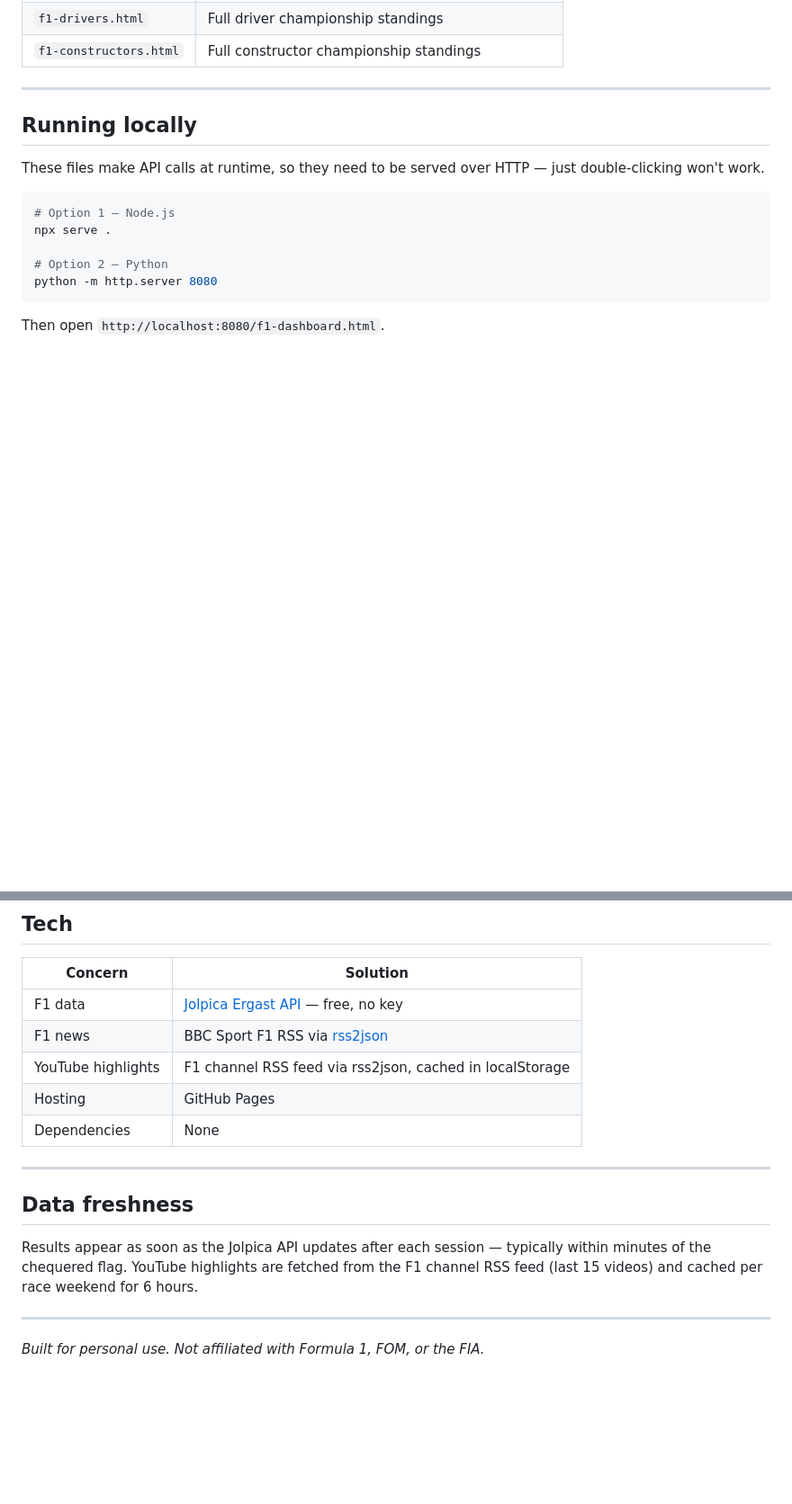
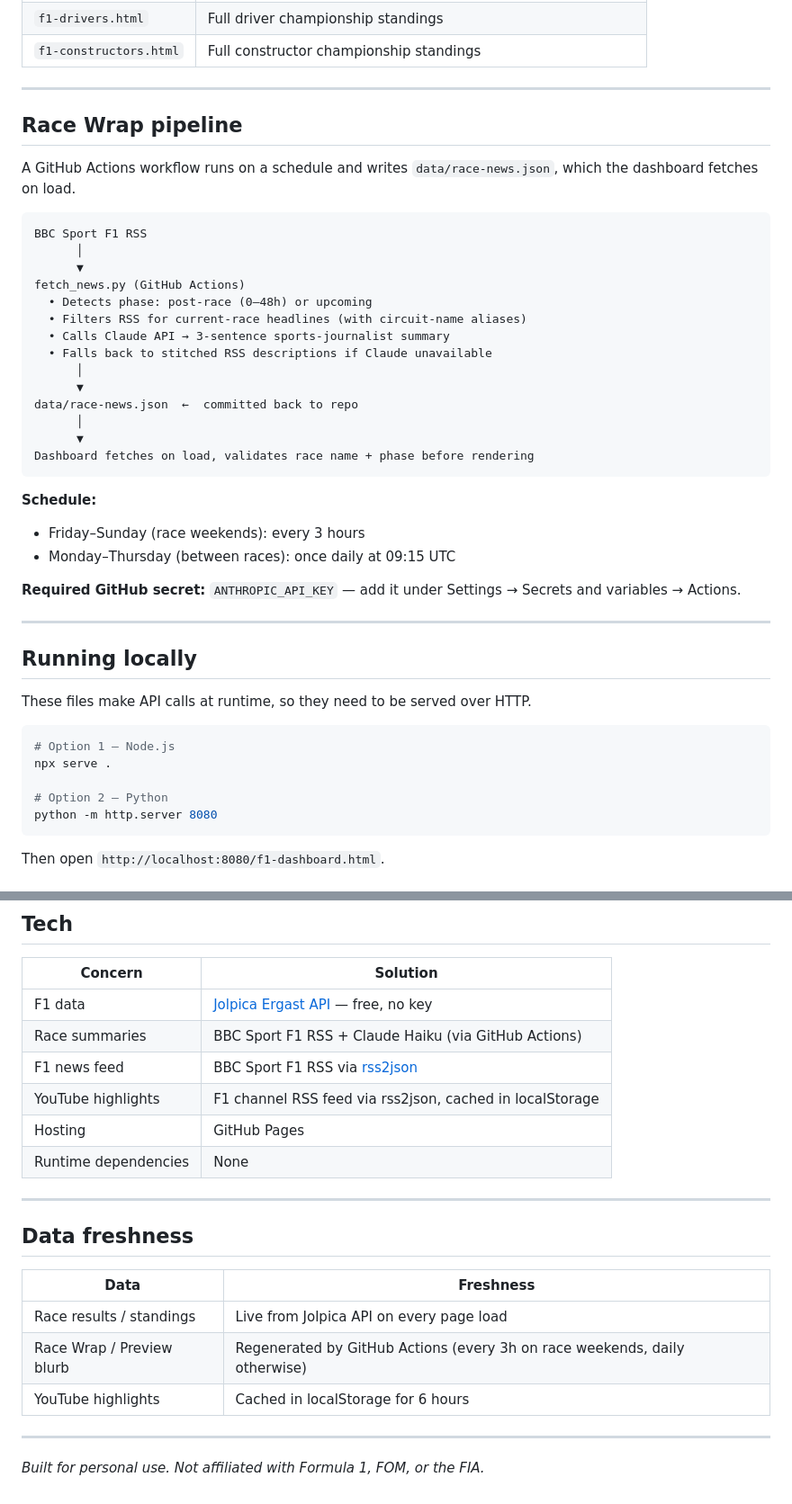
Before and after one commit to mattt-lab/f1-dashboard, a Markdown page: README.md, 2 parts joined by grey strips. Shown at 90% size. Drawn GitHub-style; blank space fills up the shorter version.

````diff
--- a/README.md
+++ b/README.md
@@ -56,9 +65,38 @@ The dashboard automatically detects where you are in the F1 calendar and shows y
 
 ---
 
+## Race Wrap pipeline
+
+A GitHub Actions workflow runs on a schedule and writes `data/race-news.json`, which the dashboard fetches on load.
+
+```
+BBC Sport F1 RSS
+      │
+      ▼
+fetch_news.py (GitHub Actions)
+  • Detects phase: post-race (0–48h) or upcoming
+  • Filters RSS for current-race headlines (with circuit-name aliases)
+  • Calls Claude API → 3-sentence sports-journalist summary
+  • Falls back to stitched RSS descriptions if Claude unavailable
+      │
+      ▼
+data/race-news.json  ←  committed back to repo
+      │
+      ▼
+Dashboard fetches on load, validates race name + phase before rendering
+```
+
+**Schedule:**
+- Friday–Sunday (race weekends): every 3 hours
+- Monday–Thursday (between races): once daily at 09:15 UTC
+
+**Required GitHub secret:** `ANTHROPIC_API_KEY` — add it under Settings → Secrets and variables → Actions.
+
+---
+
 ## Running locally
 
-These files make API calls at runtime, so they need to be served over HTTP — just double-clicking won't work.
+These files make API calls at runtime, so they need to be served over HTTP.
 
 ```bash
 # Option 1 — Node.js
@@ -81,16 +119,21 @@ Append `?mock=qual` to the dashboard URL to preview the post-qualifying UI state
 | Concern | Solution |
 |---|---|
 | F1 data | [Jolpica Ergast API](https://api.jolpi.ca/ergast/f1) — free, no key |
-| F1 news | BBC Sport F1 RSS via [rss2json](https://rss2json.com) |
+| Race summaries | BBC Sport F1 RSS + Claude Haiku (via GitHub Actions) |
+| F1 news feed | BBC Sport F1 RSS via [rss2json](https://rss2json.com) |
 | YouTube highlights | F1 channel RSS feed via rss2json, cached in localStorage |
 | Hosting | GitHub Pages |
-| Dependencies | None |
+| Runtime dependencies | None |
 
 ---
 
 ## Data freshness
 
-Results appear as soon as the Jolpica API updates after each session — typically within minutes of the chequered flag. YouTube highlights are fetched from the F1 channel RSS feed (last 15 videos) and cached per race weekend for 6 hours.
+| Data | Freshness |
+|---|---|
+| Race results / standings | Live from Jolpica API on every page load |
+| Race Wrap / Preview blurb | Regenerated by GitHub Actions (every 3h on race weekends, daily otherwise) |
+| YouTube highlights | Cached in localStorage for 6 hours |
 
 ---
 
````
Also changed, not shown: other parts of README.md (+21 -12 lines).
